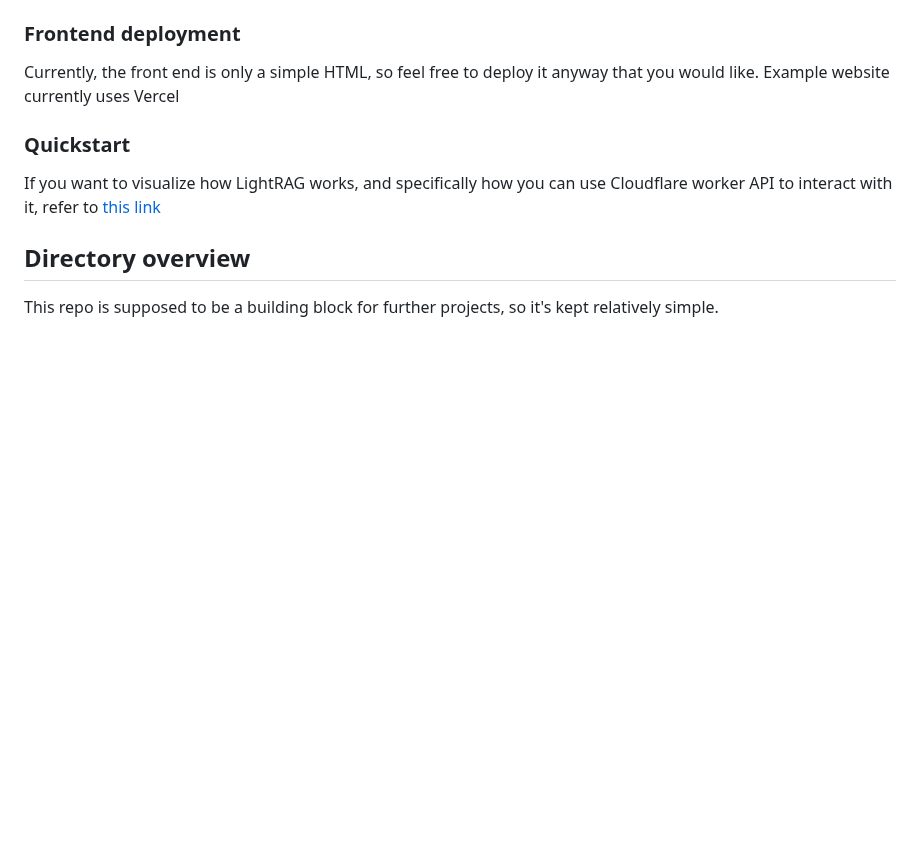
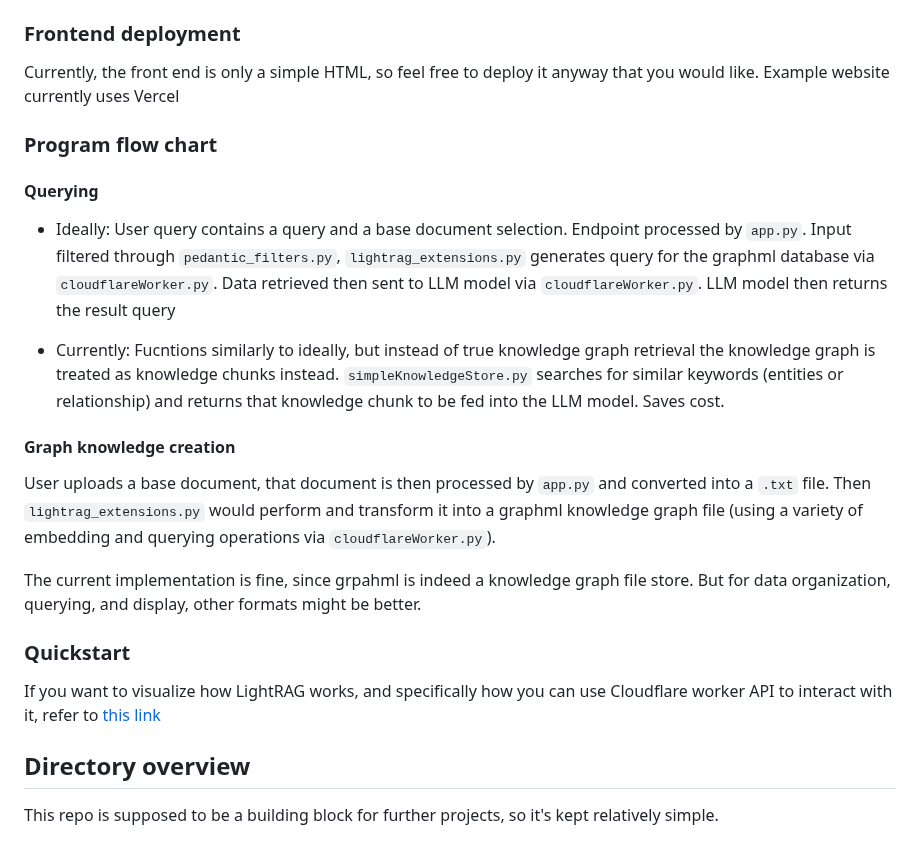
Before and after one commit to ConLua-Tools/ConLua, a Markdown page: README.md, the part around the change. Drawn GitHub-style; blank space fills up the shorter version.

```diff
--- a/README.md
+++ b/README.md
@@ -22,6 +22,17 @@
 
 ### Frontend deployment
 Currently, the front end is only a simple HTML, so feel free to deploy it anyway that you would like. Example website currently uses Vercel
+
+### Program flow chart
+#### Querying
+- Ideally: User query contains a query and a base document selection. Endpoint processed by `app.py`. Input filtered through `pedantic_filters.py`, `lightrag_extensions.py` generates query for the graphml database via `cloudflareWorker.py`. Data retrieved then sent to LLM model via `cloudflareWorker.py`. LLM model then returns the result query
+
+- Currently: Fucntions similarly to ideally, but instead of true knowledge graph retrieval the knowledge graph is treated as knowledge chunks instead. `simpleKnowledgeStore.py` searches for similar keywords (entities or relationship) and returns that knowledge chunk to be fed into the LLM model. Saves cost.
+
+#### Graph knowledge creation
+User uploads a base document, that document is then processed by `app.py` and converted into a `.txt` file. Then `lightrag_extensions.py` would perform and transform it into a graphml knowledge graph file (using a variety of embedding and querying operations via `cloudflareWorker.py`).
+
+The current implementation is fine, since grpahml is indeed a knowledge graph file store. But for data organization, querying, and display, other formats might be better.
 
 ### Quickstart
 If you want to visualize how LightRAG works, and specifically how you can use Cloudflare worker API to interact with it, refer to [this link](https://github.com/HKUDS/LightRAG/blob/main/examples/unofficial-sample/lightrag_cloudflare_demo.py)
```
